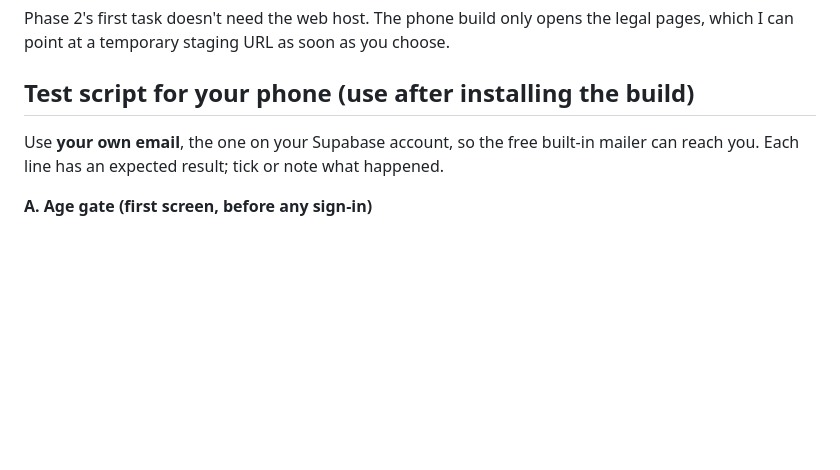
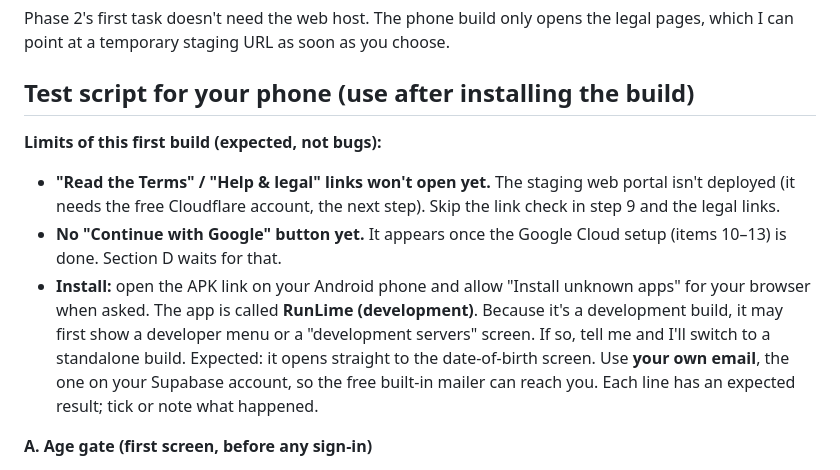
Before and after one commit to NickPittsTT/RunLime, a Markdown page: docs/phase-2/PLAN.md, the part around the change. GitHub-like rendering; blank space fills up the shorter version.

Commit message:
docs(phase-2): first-build limits in the phone test script
Co-Authored-By: Claude Opus 5.5 <noreply@anthropic.com>
Claude-Session: https://claude.ai/code/session_01FUoFiLruhN5FMzEauyEnJ1

```diff
--- a/docs/phase-2/PLAN.md
+++ b/docs/phase-2/PLAN.md
@@ -38,6 +38,11 @@ Vercel Pro is on hold. Vercel's free **Hobby plan forbids commercial use**, and
 Phase 2's first task doesn't need the web host. The phone build only opens the legal pages, which I can point at a temporary staging URL as soon as you choose.
 
 ## Test script for your phone (use after installing the build)
+
+**Limits of this first build (expected, not bugs):**
+- **"Read the Terms" / "Help & legal" links won't open yet.** The staging web portal isn't deployed (it needs the free Cloudflare account, the next step). Skip the link check in step 9 and the legal links.
+- **No "Continue with Google" button yet.** It appears once the Google Cloud setup (items 10–13) is done. Section D waits for that.
+- **Install:** open the APK link on your Android phone and allow "Install unknown apps" for your browser when asked. The app is called **RunLime (development)**. Because it's a development build, it may first show a developer menu or a "development servers" screen. If so, tell me and I'll switch to a standalone build. Expected: it opens straight to the date-of-birth screen.
 Use **your own email**, the one on your Supabase account, so the free built-in mailer can reach you. Each line has an expected result; tick or note what happened.
 
 **A. Age gate (first screen, before any sign-in)**
```
